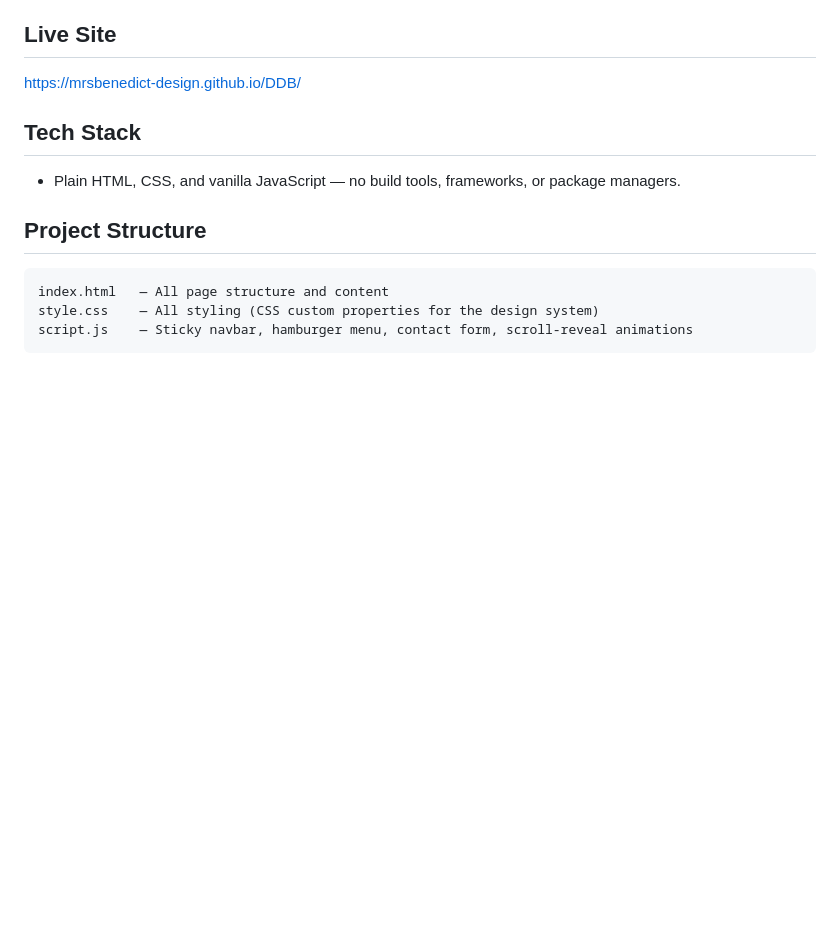
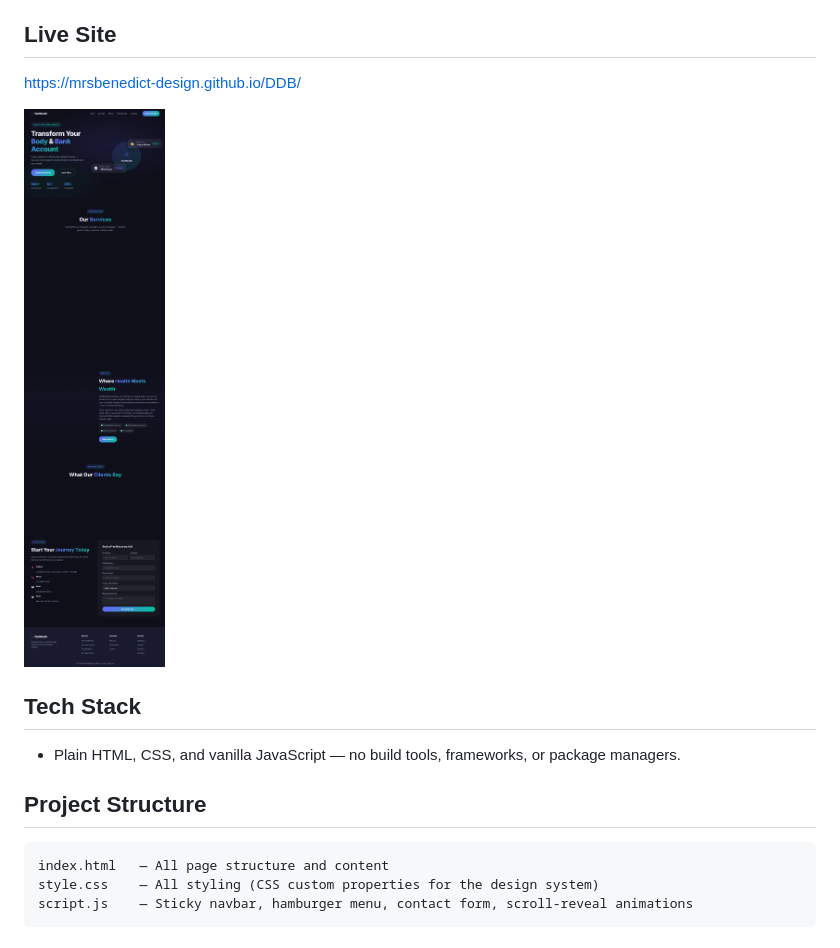
Before and after one commit to mrsbenedict-design/DDB, a Markdown page: README.md, the part around the change. Rendered like a GitHub page; pictures changed too: screenshot.png (added); blank space fills up the shorter version.

Commit message:
Add live site screenshot to README
Co-Authored-By: Claude Sonnet 4.6 <noreply@anthropic.com>

```diff
--- a/README.md
+++ b/README.md
@@ -5,6 +5,8 @@ A static single-page website for an exercise and financial consultancy business.
 ## Live Site
 
 [https://mrsbenedict-design.github.io/DDB/](https://mrsbenedict-design.github.io/DDB/)
+
+![VitalWealth Consultancy](screenshot.png)
 
 ## Tech Stack
 
```
